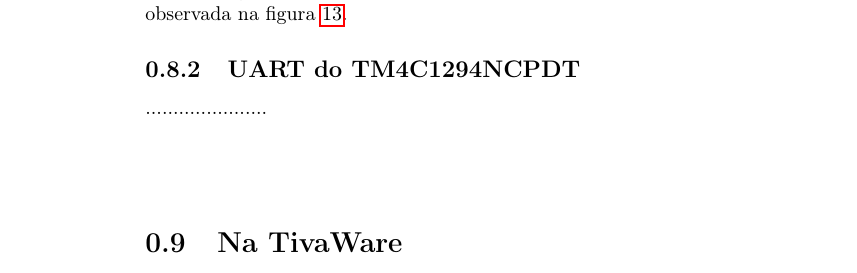
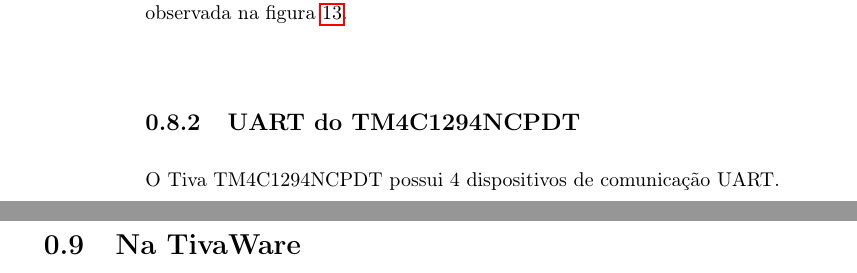
Before and after one commit to leandrofabianjr/ARM, a LaTeX book (ProjetoARM.tex, which reads src/UART.tex): part of page 16 of 21 before the commit and two parts of pages 16 and 17 of 21 after it, the two joined at a grey line, cut so that both start at the same text. Compiled offline with pdfLaTeX.

Commit message:
Atualizando UART

```diff
--- a/src/UART.tex
+++ b/src/UART.tex
@@ -14,11 +14,7 @@
 \subsection{UART do TM4C1294NCPDT}
 
 
-......................
-\\\\\\\
+O Tiva TM4C1294NCPDT possui 4 dispositivos de comunicação UART.
 
 
 \section{Na TivaWare}
-
-.................
-\\\\\\\\\\\\\\\\\
```
Also changed, not shown: 1 other file.
